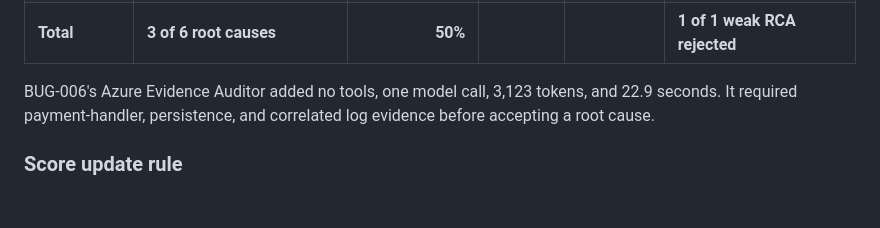
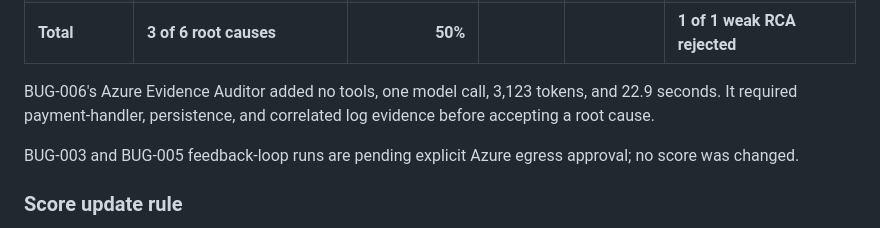
Before and after one commit to 23f3001800/TraceRoot, a Markdown page: README.md, the part around the change. GitHub-like rendering; blank space fills up the shorter version.

Commit message:
Record Azure approval boundary

```diff
--- a/README.md
+++ b/README.md
@@ -117,6 +117,8 @@ BUG-006's Azure Evidence Auditor added no tools, one model call, 3,123 tokens,
 and 22.9 seconds. It required payment-handler, persistence, and correlated log
 evidence before accepting a root cause.
 
+BUG-003 and BUG-005 feedback-loop runs are pending explicit Azure egress approval; no score was changed.
+
 ### Score update rule
 
 Every test, benchmark, resume, or auditor run must update this scorecard and the
```
Also changed, not shown: docs/day-7-log.md (+7 -0 lines).
